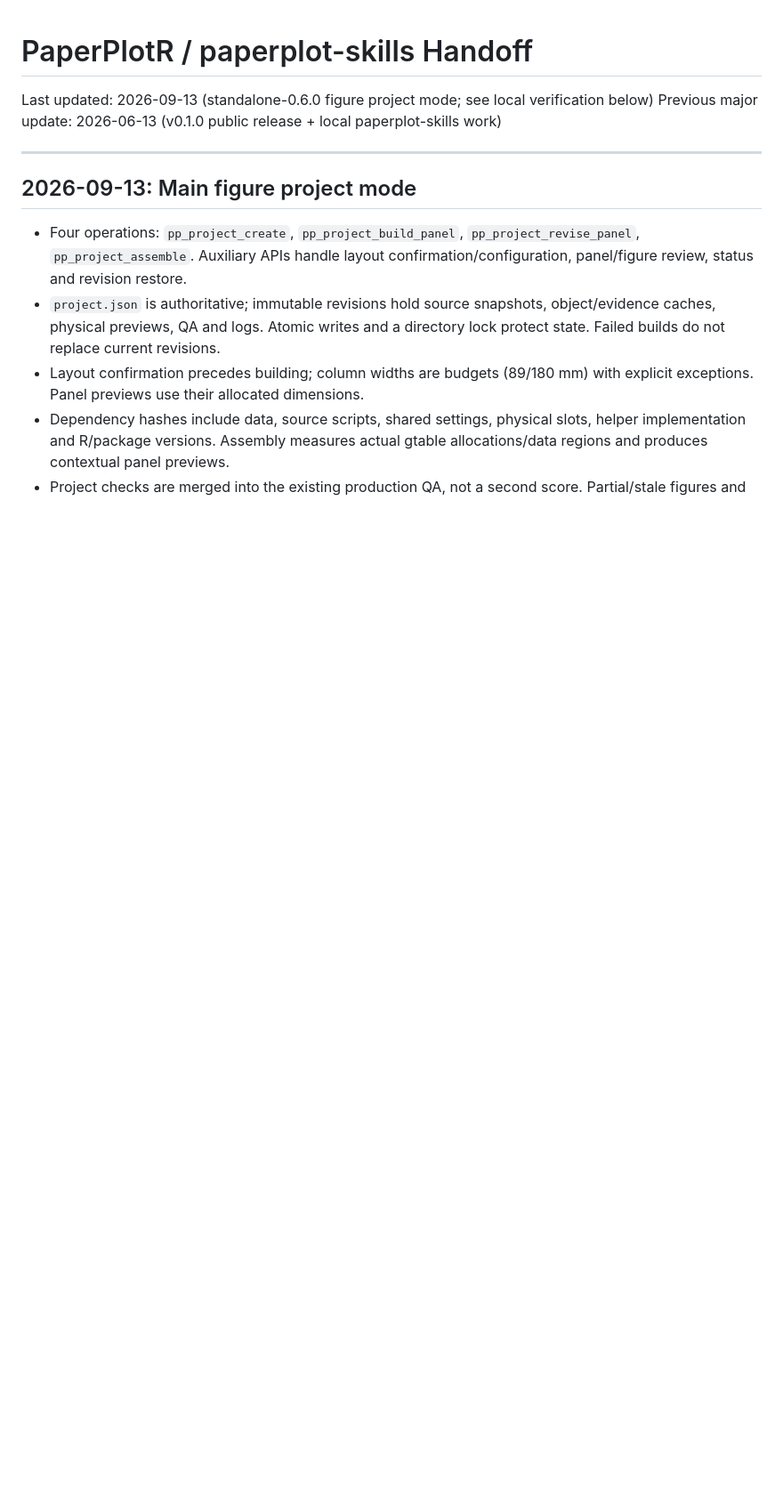
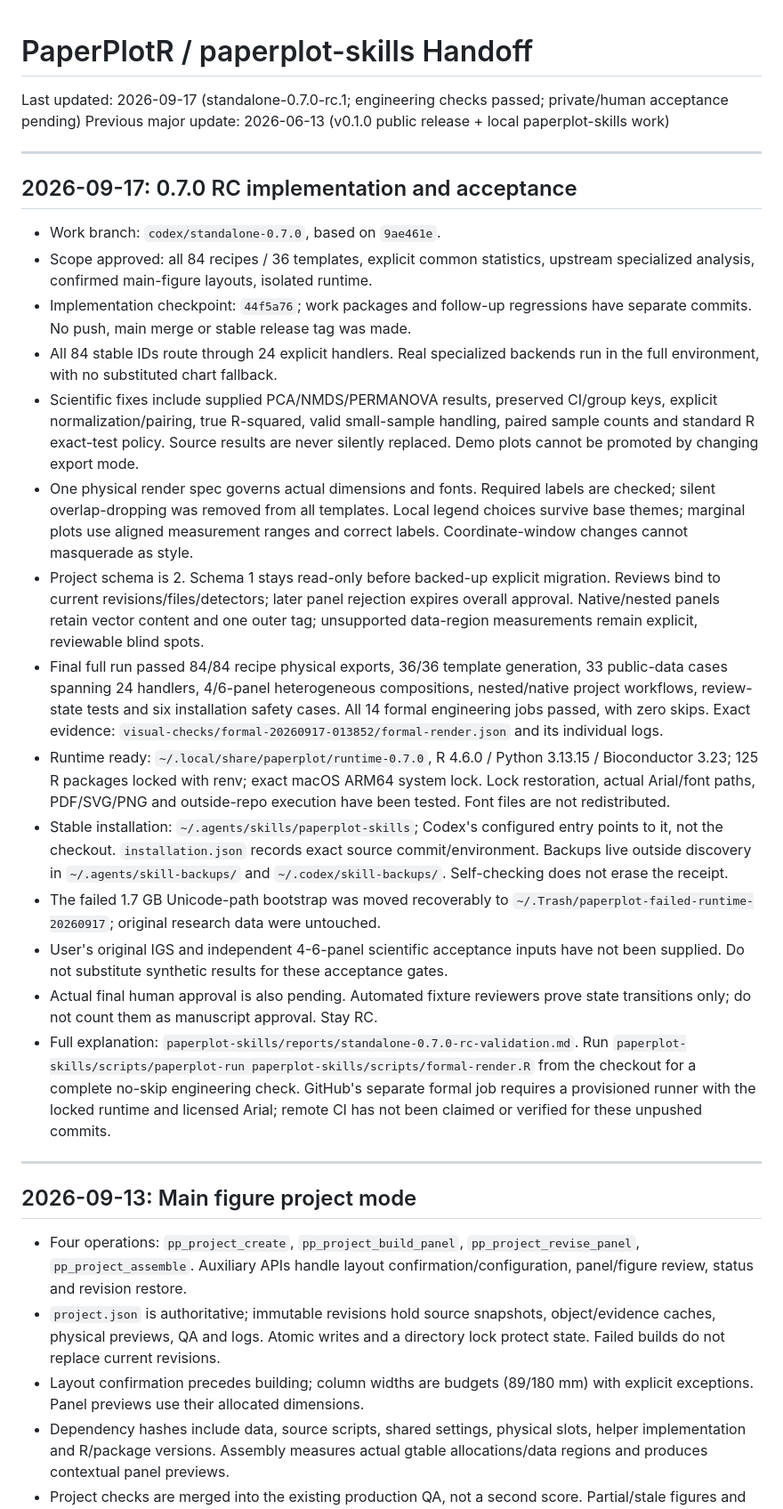
Before and after one commit to Qgzeng-Bio/Paperplotr, a Markdown page: HANDOFF.md, the part around the change. Shown at 89% size. GitHub-like rendering; blank space fills up the shorter version.

Commit message:
Record verified 0.7.0 RC engineering results and remaining release gates

```diff
--- a/HANDOFF.md
+++ b/HANDOFF.md
@@ -1,7 +1,55 @@
 # PaperPlotR / paperplot-skills Handoff
 
-Last updated: 2026-09-13 (standalone-0.6.0 figure project mode; see local verification below)
+Last updated: 2026-09-17 (standalone-0.7.0-rc.1; engineering checks passed; private/human acceptance pending)
 Previous major update: 2026-06-13 (v0.1.0 public release + local paperplot-skills work)
+
+---
+
+## 2026-09-17: 0.7.0 RC implementation and acceptance
+
+- Work branch: `codex/standalone-0.7.0`, based on `9ae461e`.
+- Scope approved: all 84 recipes / 36 templates, explicit common statistics,
+  upstream specialized analysis, confirmed main-figure layouts, isolated runtime.
+- Implementation checkpoint: `44f5a76`; work packages and follow-up regressions
+  have separate commits. No push, main merge or stable release tag was made.
+- All 84 stable IDs route through 24 explicit handlers. Real specialized
+  backends run in the full environment, with no substituted chart fallback.
+- Scientific fixes include supplied PCA/NMDS/PERMANOVA results, preserved CI/group
+  keys, explicit normalization/pairing, true R-squared, valid small-sample handling,
+  paired sample counts and standard R exact-test policy. Source results are never
+  silently replaced. Demo plots cannot be promoted by changing export mode.
+- One physical render spec governs actual dimensions and fonts. Required labels
+  are checked; silent overlap-dropping was removed from all templates. Local
+  legend choices survive base themes; marginal plots use aligned measurement
+  ranges and correct labels. Coordinate-window changes cannot masquerade as style.
+- Project schema is 2. Schema 1 stays read-only before backed-up explicit migration.
+  Reviews bind to current revisions/files/detectors; later panel rejection expires
+  overall approval. Native/nested panels retain vector content and one outer tag;
+  unsupported data-region measurements remain explicit, reviewable blind spots.
+- Final full run passed 84/84 recipe physical exports, 36/36 template generation,
+  33 public-data cases spanning 24 handlers, 4/6-panel heterogeneous compositions,
+  nested/native project workflows, review-state tests and six installation safety
+  cases. All 14 formal engineering jobs passed, with zero skips. Exact evidence:
+  `visual-checks/formal-20260917-013852/formal-render.json` and its individual logs.
+- Runtime ready: `~/.local/share/paperplot/runtime-0.7.0`, R 4.6.0 / Python 3.13.15 /
+  Bioconductor 3.23; 125 R packages locked with renv; exact macOS ARM64 system lock.
+  Lock restoration, actual Arial/font paths, PDF/SVG/PNG and outside-repo execution
+  have been tested. Font files are not redistributed.
+- Stable installation: `~/.agents/skills/paperplot-skills`; Codex's configured
+  entry points to it, not the checkout. `installation.json` records exact source
+  commit/environment. Backups live outside discovery in `~/.agents/skill-backups/`
+  and `~/.codex/skill-backups/`. Self-checking does not erase the receipt.
+- The failed 1.7 GB Unicode-path bootstrap was moved recoverably to
+  `~/.Trash/paperplot-failed-runtime-20260917`; original research data were untouched.
+- User's original IGS and independent 4-6-panel scientific acceptance inputs have
+  not been supplied. Do not substitute synthetic results for these acceptance gates.
+- Actual final human approval is also pending. Automated fixture reviewers prove
+  state transitions only; do not count them as manuscript approval. Stay RC.
+- Full explanation: `paperplot-skills/reports/standalone-0.7.0-rc-validation.md`.
+  Run `paperplot-skills/scripts/paperplot-run paperplot-skills/scripts/formal-render.R`
+  from the checkout for a complete no-skip engineering check. GitHub's separate
+  formal job requires a provisioned runner with the locked runtime and licensed Arial;
+  remote CI has not been claimed or verified for these unpushed commits.
 
 ---
 
```
Also changed, not shown: paperplot-skills/reports/standalone-0.7.0-rc-validation.md (added, +58 -0 lines).
